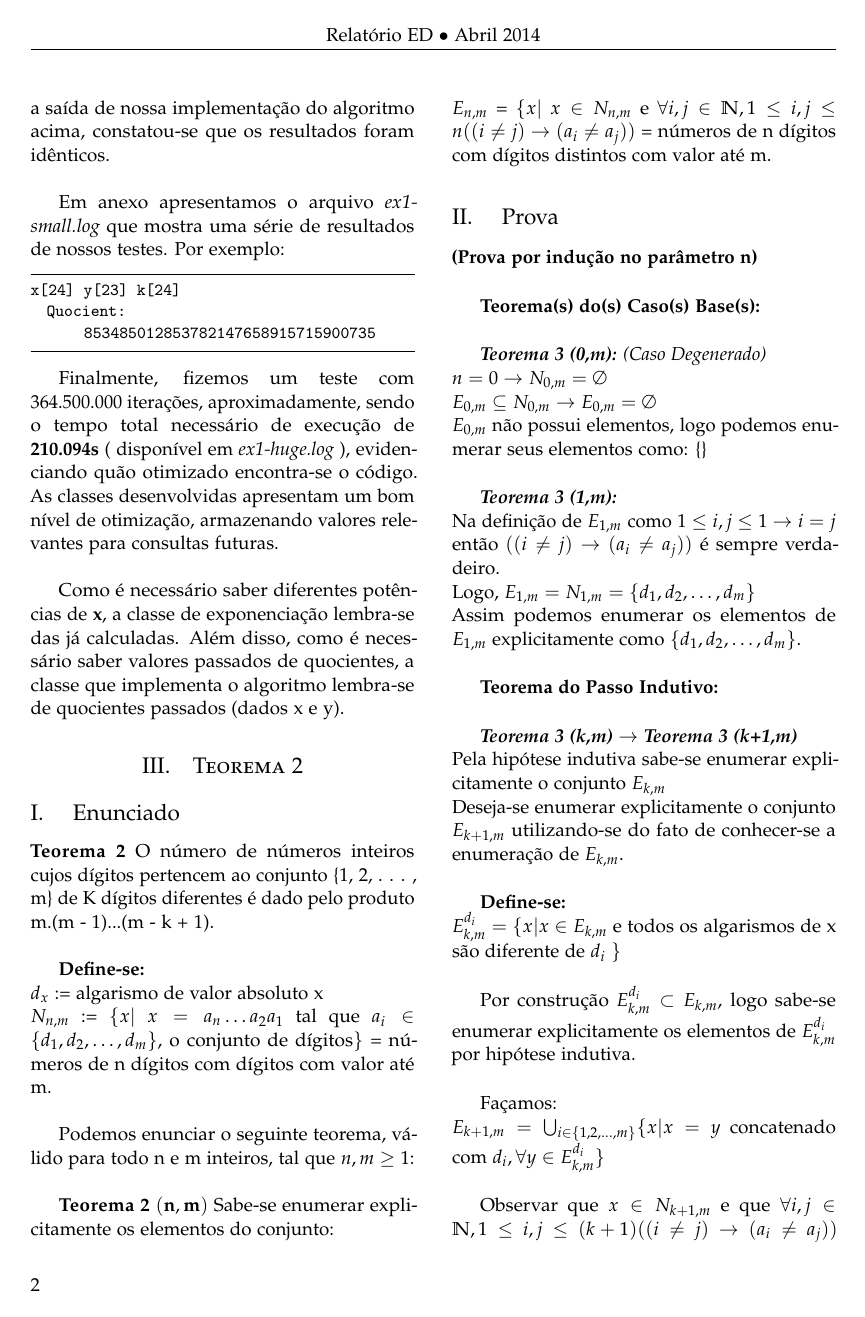
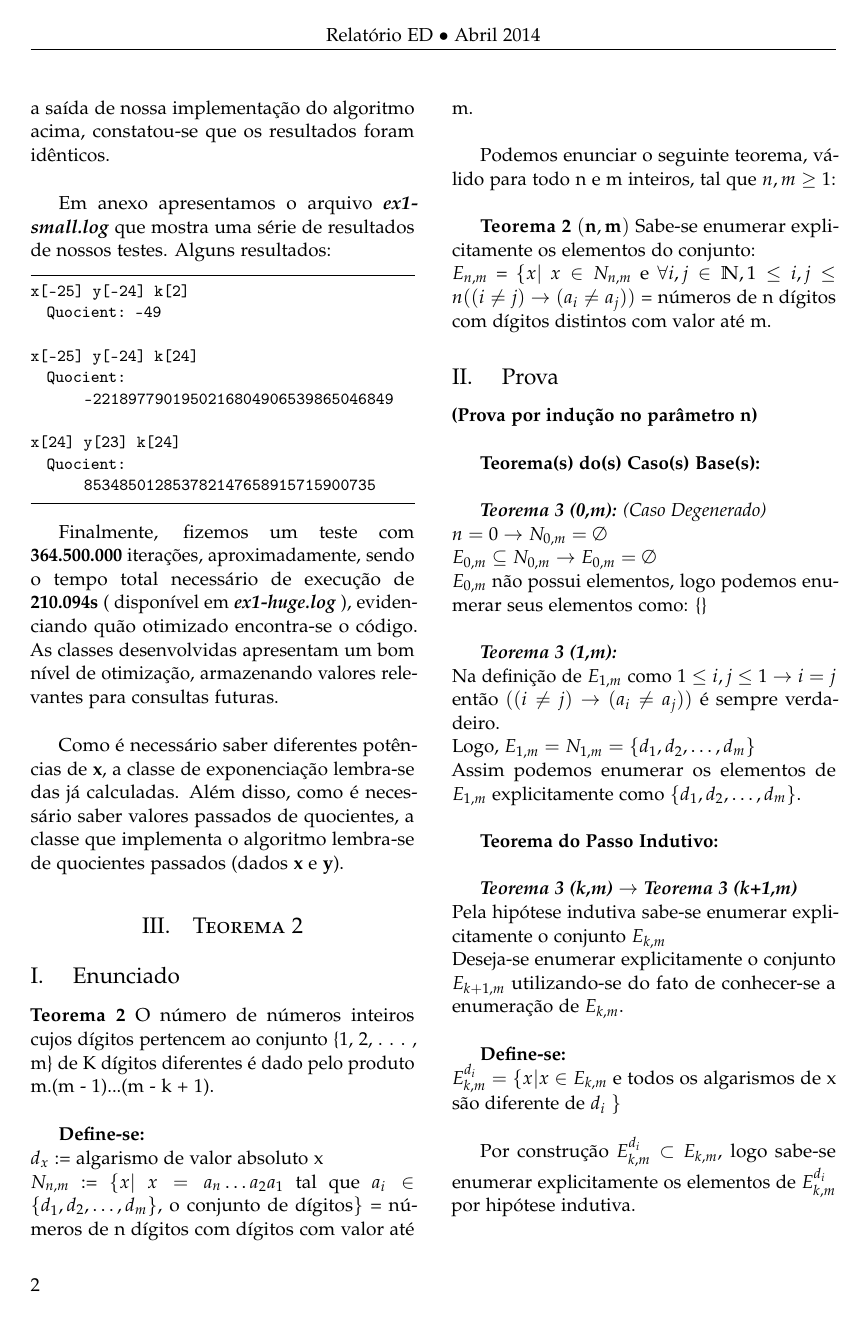
Before and after one commit to calmattoso/INF1631, a LaTeX paper (relatorio/relatorio.tex): page 2 of 5 before the commit and page 2 of 6 after it. Compiled offline with pdfLaTeX.

Commit message:
Minor improvements to formatting in theorem I section.

```diff
--- a/relatorio/relatorio.tex
+++ b/relatorio/relatorio.tex
@@ -153,18 +153,25 @@ function q(int x, int y, unsigned int k){
 
 \subsection{ Comentários }
 
-\indent O algoritmo funcionou como esperado para todos os valores testados. A fim de checar de certa forma a corretude do código, foi criado um programa em \textit{Python} para gerar em torno de quatro milhões de quocientes, para diferentes valores de \textbf{x, y e k}. Comparando-se com a saída de nossa implementação do algoritmo acima, constatou-se que os resultados foram idênticos.\\
+\indent O algoritmo funcionou como esperado para todos os valores testados. A fim de checar de certa forma a corretude do código, foi criado um programa em \textbf{\textit{Python}} para gerar em torno de quatro milhões de quocientes, para diferentes valores de \textbf{x}, \textbf{y} e \textbf{k}. Comparando-se com a saída de nossa implementação do algoritmo acima, constatou-se que os resultados foram idênticos.\\
 
-\indent Em anexo apresentamos o arquivo \textit{ex1-small.log} que mostra uma série de resultados de nossos testes. Por exemplo:
+\indent Em anexo apresentamos o arquivo \textbf{\textit{ex1-small.log}} que mostra uma série de resultados de nossos testes. Alguns resultados:
 
 \begin{lstlisting}
+x[-25] y[-24] k[2]
+  Quocient: -49
+
+x[-25] y[-24] k[24]
+  Quocient: -2218977901950216804906539865046849
+
 x[24] y[23] k[24]
   Quocient: 853485012853782147658915715900735
+
 \end{lstlisting}
 
-\indent Finalmente, fizemos um teste com 364.500.000 iterações, aproximadamente, sendo o tempo total necessário de execução de \textbf{210.094s} ( disponível em \textit{ex1-huge.log} ), evidenciando quão otimizado encontra-se o código. As classes desenvolvidas apresentam um bom nível de otimização, armazenando valores relevantes para consultas futuras.\\
+\indent Finalmente, fizemos um teste com \textbf{364.500.000} iterações, aproximadamente, sendo o tempo total necessário de execução de \textbf{210.094s} ( disponível em \textbf{\textit{ex1-huge.log}} ), evidenciando quão otimizado encontra-se o código. As classes desenvolvidas apresentam um bom nível de otimização, armazenando valores relevantes para consultas futuras.\\
 
-\indent Como é necessário saber diferentes potências de \textbf{x}, a classe de exponenciação lembra-se das já calculadas. Além disso, como é necessário saber valores passados de quocientes, a classe que implementa o algoritmo lembra-se de quocientes passados (dados x e y).
+\indent Como é necessário saber diferentes potências de \textbf{x}, a classe de exponenciação lembra-se das já calculadas. Além disso, como é necessário saber valores passados de quocientes, a classe que implementa o algoritmo lembra-se de quocientes passados (dados \textbf{x} e \textbf{y}).
 
 
 
```
